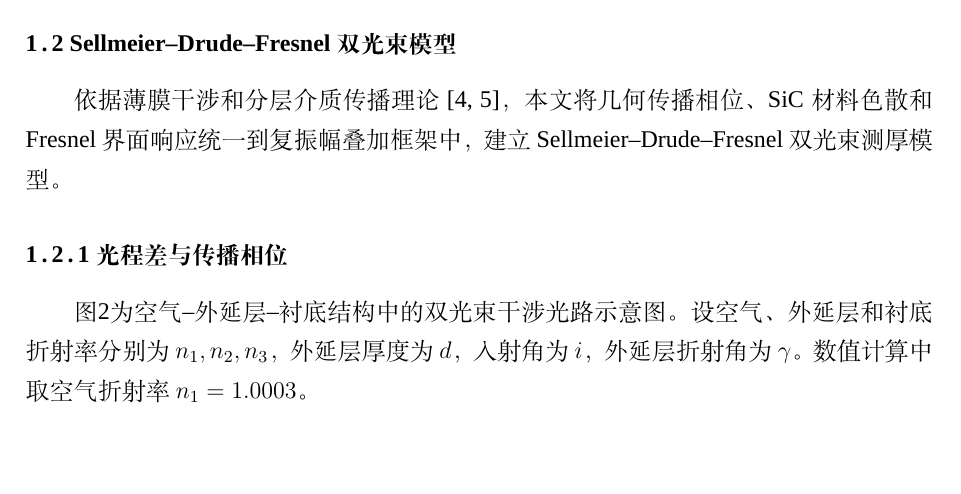
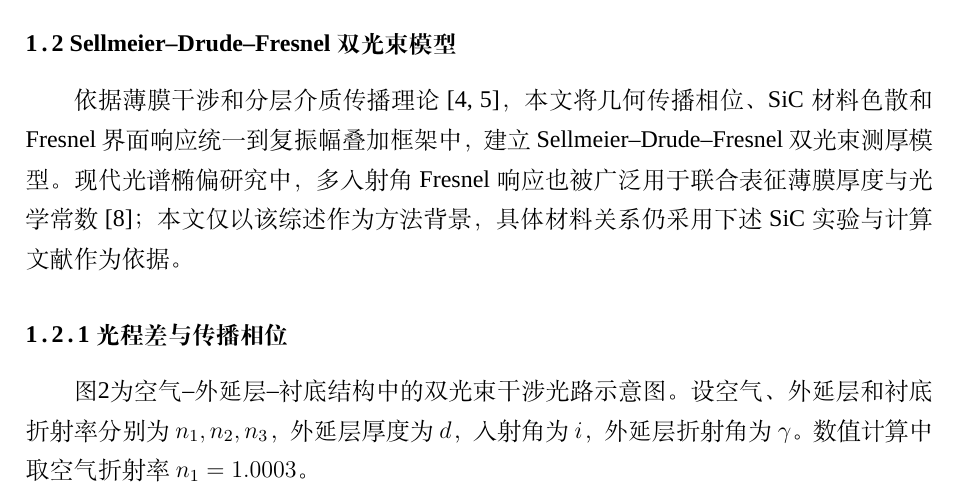
Before and after one commit to Solstica/Scrimmage2_open, a LaTeX thesis (modules/20_q1/paper/q1_preview.tex, which reads modules/20_q1/paper/q1.tex): part of page 1 of 7, cut so that both start at the same text, the shorter picture padded with empty space. Compiled offline with XeLaTeX; a missing font is replaced by an installed copy or a similar font.

Commit message:
paper(q1): use review only as supplementary optical-context citation

```diff
--- a/modules/20_q1/paper/q1.tex
+++ b/modules/20_q1/paper/q1.tex
@@ -11,7 +11,7 @@
 \end{figure}
 
 \subsection{Sellmeier--Drude--Fresnel双光束模型}
-依据薄膜干涉和分层介质传播理论\cite{bornwolf,yeh}，本文将几何传播相位、SiC材料色散和Fresnel界面响应统一到复振幅叠加框架中，建立Sellmeier--Drude--Fresnel双光束测厚模型。
+依据薄膜干涉和分层介质传播理论\cite{bornwolf,yeh}，本文将几何传播相位、SiC材料色散和Fresnel界面响应统一到复振幅叠加框架中，建立Sellmeier--Drude--Fresnel双光束测厚模型。现代光谱椭偏研究中，多入射角Fresnel响应也被广泛用于联合表征薄膜厚度与光学常数\cite{politano2023}；本文仅以该综述作为方法背景，具体材料关系仍采用下述SiC实验与计算文献作为依据。
 
 \subsubsection{光程差与传播相位}
 图\ref{fig:q1-schematic}为空气--外延层--衬底结构中的双光束干涉光路示意图。设空气、外延层和衬底折射率分别为$n_1,n_2,n_3$，外延层厚度为$d$，入射角为$i$，外延层折射角为$\gamma$。数值计算中取空气折射率$n_1=1.0003$。
```
